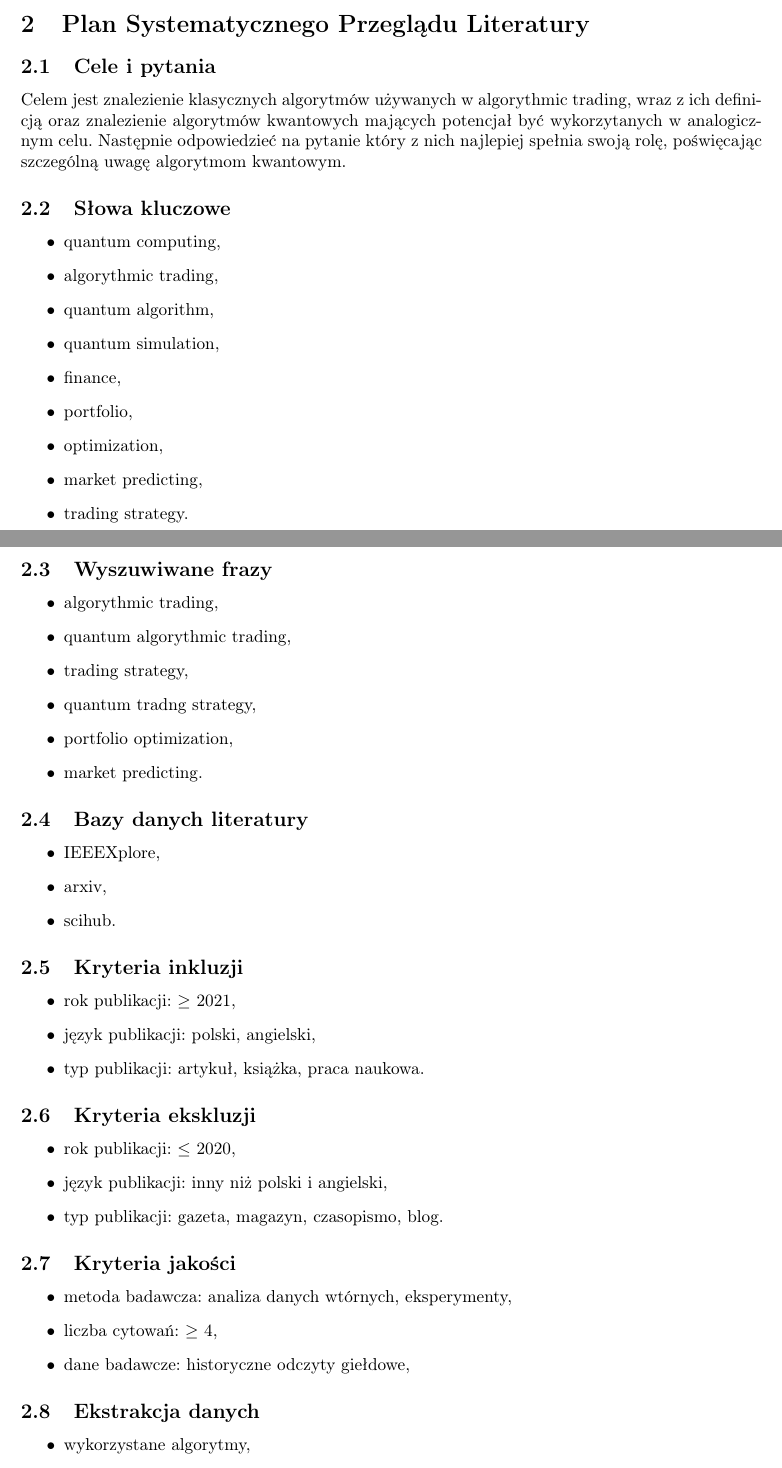
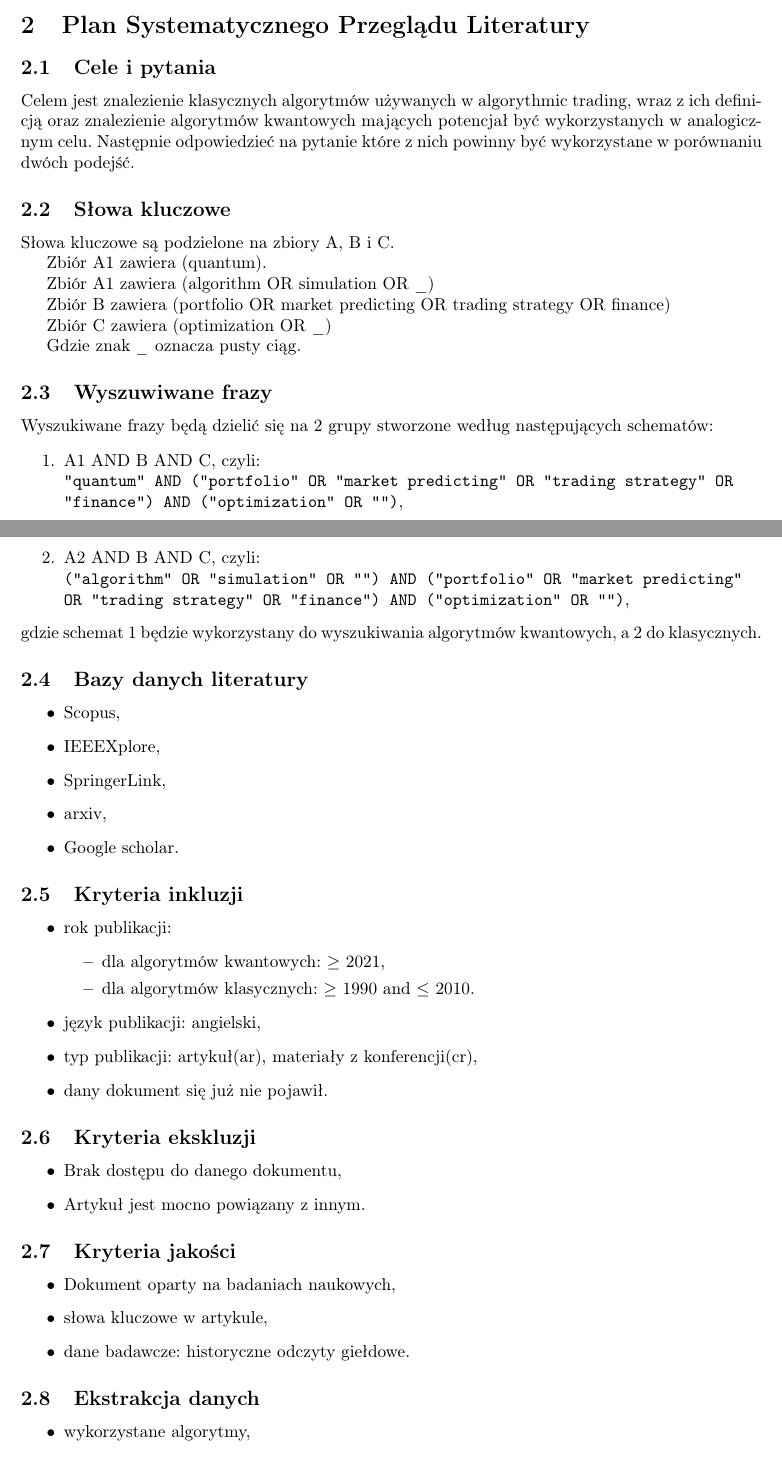
Before and after one commit to Wojciech-Baranowski/mbwi, a LaTeX document (SLR/SLR.tex): two parts of pages 2 and 3 of 4 before the commit and two parts of pages 2 and 3 of 5 after it, joined at a grey line, cut so that both start at the same text. Compiled offline with pdfLaTeX.

Commit message:
SLR after 2'nd iteration

```diff
--- a/SLR/SLR.tex
+++ b/SLR/SLR.tex
@@ -7,6 +7,8 @@
 	\usepackage{graphicx}
 	\usepackage{geometry}
 	\usepackage{listings}
+	\usepackage{float}
+
 
 	%\usepackage[hidelinks]{hyperref}
 
@@ -37,65 +39,65 @@ Algorithmic trading, czyli handel algorytmiczny, to strategia inwestycyjna poleg
 
 \subsection{Cele i pytania}
 
-Celem jest znalezienie klasycznych algorytmów używanych w algorythmic trading, wraz z ich definicją oraz znalezienie algorytmów kwantowych mających potencjał być wykorzytanych w analogicznym celu. Następnie odpowiedzieć na pytanie który z nich najlepiej spełnia swoją rolę, poświęcając szczególną uwagę algorytmom kwantowym.
+Celem jest znalezienie klasycznych algorytmów używanych w algorythmic trading, wraz z ich definicją oraz znalezienie algorytmów kwantowych mających potencjał być wykorzystanych w analogicznym celu.
+Następnie odpowiedzieć na pytanie które z nich powinny być wykorzystane w porównaniu dwóch podejść.
 
 \subsection{Słowa kluczowe}
+Słowa kluczowe są podzielone na zbiory A, B i C.
 
-\begin{itemize}
-	\item quantum computing,
-	\item algorythmic trading,
-	\item quantum algorithm,
-	\item quantum simulation,
-	\item finance,
-	\item portfolio,
-	\item optimization,
-	\item market predicting,
-	\item trading strategy.
-\end{itemize}
+Zbiór A1 zawiera (quantum).
+
+Zbiór A1 zawiera (algorithm OR simulation OR \_)
+
+Zbiór B zawiera (portfolio OR market predicting OR trading strategy OR finance)
+
+Zbiór C zawiera (optimization OR \_)
+
+Gdzie znak \emph{\_} oznacza pusty ciąg.
 
 \subsection{Wyszuwiwane frazy}
-
-\begin{itemize}
-	\item algorythmic trading,
-	\item quantum algorythmic trading,
-	\item trading strategy,
-	\item quantum tradng strategy,
-	\item portfolio optimization,
-	\item market predicting.
-\end{itemize}
-
+Wyszukiwane frazy będą dzielić się na 2 grupy stworzone według następujących schematów:
+\begin{enumerate}
+	\item A1 AND B AND C, czyli: \newline \texttt{"quantum"\ AND ("portfolio"\ OR "market predicting"\ OR "trading strategy"\ OR \linebreak"finance")\ AND ("optimization"\ OR "")},
+	\item A2 AND B AND C, czyli: \newline \texttt{("algorithm"\ OR "simulation"\ OR "")\ AND ("portfolio"\ OR "market predicting"\linebreak OR "trading strategy"\ OR "finance")\ AND ("optimization"\ OR "")},
+\end{enumerate}
+gdzie schemat 1 będzie wykorzystany do wyszukiwania algorytmów kwantowych, a 2 do klasycznych.
 
 \subsection{Bazy danych literatury}
 
 \begin{itemize}
+	\item Scopus,
 	\item IEEEXplore,
+	\item SpringerLink,
 	\item arxiv,
-	\item scihub.
+	\item Google scholar.
 \end{itemize}
 
-
 \subsection{Kryteria inkluzji}
-
 \begin{itemize}
-	\item rok publikacji: $\ge$ 2021,
-	\item język publikacji: polski, angielski,
-	\item typ publikacji: artykuł, książka, praca naukowa.
+	\item rok publikacji:
+	\begin{itemize}
+		\item dla algorytmów kwantowych: $\ge$ 2021,
+		\item dla algorytmów klasycznych: $\ge$ 1990 and $\le$ 2010.
+	\end{itemize}
+	\item język publikacji: angielski,
+	\item typ publikacji: artykuł(ar), materiały z konferencji(cr),
+	\item dany dokument się już nie pojawił.
 \end{itemize}
 
 \subsection{Kryteria ekskluzji}
 
 \begin{itemize}
-	\item rok publikacji: $\le$ 2020,
-	\item język publikacji: inny niż polski i angielski,
-	\item typ publikacji: gazeta, magazyn, czasopismo, blog.
+	\item Brak dostępu do danego dokumentu,
+	\item Artykuł jest mocno powiązany z innym.
 \end{itemize}
 
 \subsection{Kryteria jakości}
 
 \begin{itemize}
-	\item metoda badawcza: analiza danych wtórnych, eksperymenty,
-	\item liczba cytowań: $\ge$ 4,
-	\item dane badawcze: historyczne odczyty giełdowe,
+	\item Dokument oparty na badaniach naukowych,
+	\item słowa kluczowe w artykule,
+	\item dane badawcze: historyczne odczyty giełdowe.
 \end{itemize}
 
 \subsection{Ekstrakcja danych}
```
Also changed, not shown: SLR/SLR.pdf, SLR/SLR.tex (39 more changed lines).
